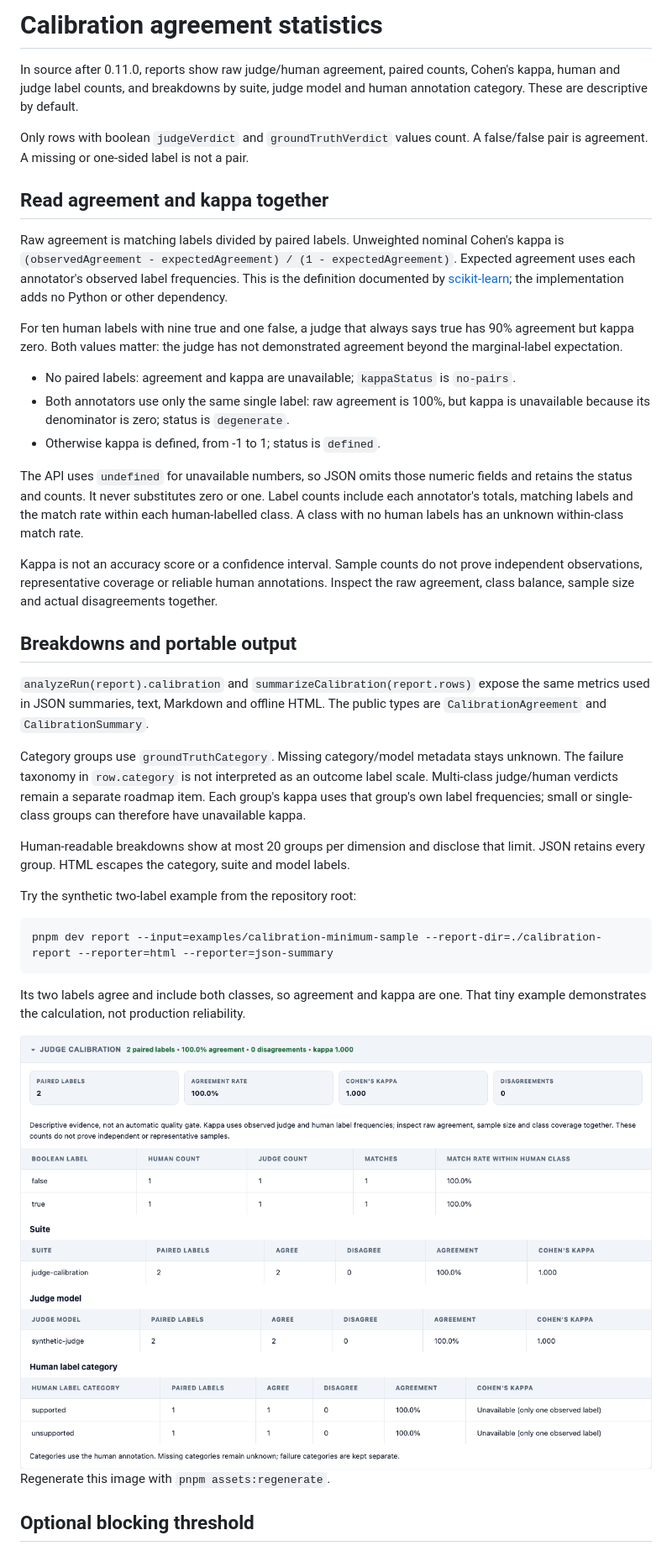
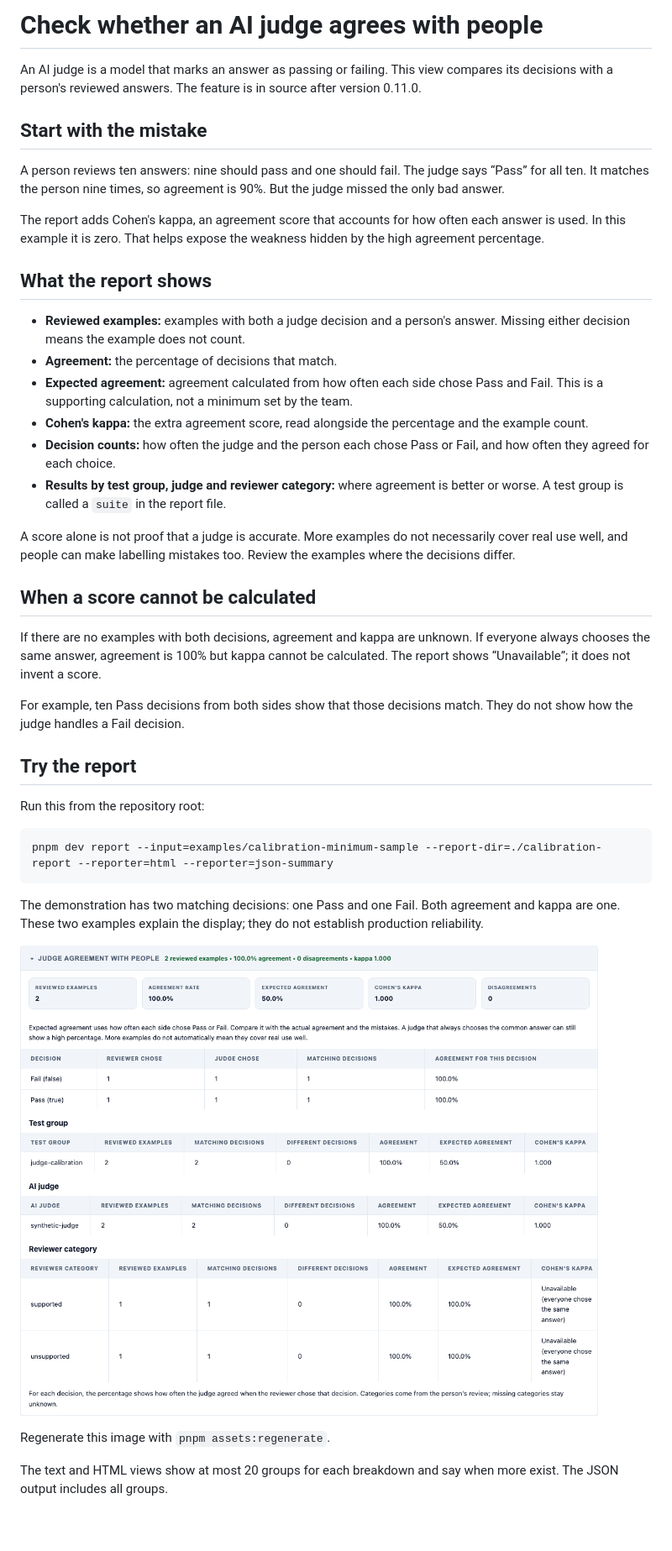
Before and after one commit to IcodeNet/eval-dashboards, a Markdown page: docs/calibration-statistics.md, the part around the change printed below. Shown: that part at 84% size. Rendered like a GitHub page; pictures changed too: docs/images/calibration-statistics.png; blank space fills up the shorter version.

Commit message:
fix(reports): address review and simplify wording (test/calibration-review-follow-up.test.ts:20)

````diff
--- a/docs/calibration-statistics.md
+++ b/docs/calibration-statistics.md
@@ -1,63 +1,55 @@
-# Calibration agreement statistics
+# Check whether an AI judge agrees with people
 
-In source after 0.11.0, reports show raw judge/human agreement, paired counts,
-Cohen's kappa, human and judge label counts, and breakdowns by suite, judge
-model and human annotation category. These are descriptive by default.
+An AI judge is a model that marks an answer as passing or failing. This view
+compares its decisions with a person's reviewed answers. The feature is in
+source after version 0.11.0.
 
-Only rows with boolean `judgeVerdict` and `groundTruthVerdict` values count.
-A false/false pair is agreement. A missing or one-sided label is not a pair.
+## Start with the mistake
 
-## Read agreement and kappa together
+A person reviews ten answers: nine should pass and one should fail. The judge
+says “Pass” for all ten. It matches the person nine times, so agreement is 90%.
+But the judge missed the only bad answer.
 
-Raw agreement is matching labels divided by paired labels. Unweighted nominal
-Cohen's kappa is `(observedAgreement - expectedAgreement) / (1 - expectedAgreement)`.
-Expected agreement uses each annotator's observed label frequencies. This is
-the definition documented by [scikit-learn](https://scikit-learn.org/stable/modules/generated/sklearn.metrics.cohen_kappa_score.html);
-the implementation adds no Python or other dependency.
+The report adds Cohen's kappa, an agreement score that accounts for how often
+each answer is used. In this example it is zero. That helps expose the weakness
+hidden by the high agreement percentage.
 
-For ten human labels with nine true and one false, a judge that always says
-true has 90% agreement but kappa zero. Both values matter: the judge has not
-demonstrated agreement beyond the marginal-label expectation.
+## What the report shows
 
-- No paired labels: agreement and kappa are unavailable; `kappaStatus` is
-  `no-pairs`.
-- Both annotators use only the same single label: raw agreement is 100%, but
-  kappa is unavailable because its denominator is zero; status is `degenerate`.
-- Otherwise kappa is defined, from -1 to 1; status is `defined`.
+- **Reviewed examples:** examples with both a judge decision and a person's
+  answer. Missing either decision means the example does not count.
+- **Agreement:** the percentage of decisions that match.
+- **Expected agreement:** agreement calculated from how often each side chose
+  Pass and Fail. This is a supporting calculation, not a minimum set by the team.
+- **Cohen's kappa:** the extra agreement score, read alongside the percentage
+  and the example count.
+- **Decision counts:** how often the judge and the person each chose Pass or
+  Fail, and how often they agreed for each choice.
+- **Results by test group, judge and reviewer category:** where agreement is
+  better or worse. A test group is called a `suite` in the report file.
 
-The API uses `undefined` for unavailable numbers, so JSON omits those numeric
-fields and retains the status and counts. It never substitutes zero or one.
-Label counts include each annotator's totals, matching labels and the match
-rate within each human-labelled class. A class with no human labels has an
-unknown within-class match rate.
+A score alone is not proof that a judge is accurate. More examples do not
+necessarily cover real use well, and people can make labelling mistakes too.
+Review the examples where the decisions differ.
 
-Kappa is not an accuracy score or a confidence interval. Sample counts do not
-prove independent observations, representative coverage or reliable human
-annotations. Inspect the raw agreement, class balance, sample size and actual
-disagreements together.
+## When a score cannot be calculated
 
-## Breakdowns and portable output
+If there are no examples with both decisions, agreement and kappa are unknown.
+If everyone always chooses the same answer, agreement is 100% but kappa cannot
+be calculated. The report shows “Unavailable”; it does not invent a score.
 
-`analyzeRun(report).calibration` and `summarizeCalibration(report.rows)` expose
-the same metrics used in JSON summaries, text, Markdown and offline HTML.
-The public types are `CalibrationAgreement` and `CalibrationSummary`.
+For example, ten Pass decisions from both sides show that those decisions
+match. They do not show how the judge handles a Fail decision.
 
-Category groups use `groundTruthCategory`. Missing category/model metadata
-stays unknown. The failure taxonomy in `row.category` is not interpreted as
-an outcome label scale. Multi-class judge/human verdicts remain a separate
-roadmap item. Each group's kappa uses that group's own label frequencies;
-small or single-class groups can therefore have unavailable kappa.
+## Try the report
 
-Human-readable breakdowns show at most 20 groups per dimension and disclose
-that limit. JSON retains every group. HTML escapes the category, suite and
-model labels.
-
-Try the synthetic two-label example from the repository root:
+Run this from the repository root:
 
 ```sh
 pnpm dev report --input=examples/calibration-minimum-sample --report-dir=./calibration-report --reporter=html --reporter=json-summary
 ```
 
-Its two labels agree and include both classes, so agreement and kappa are one.
-That tiny example demonstrates the calculation, not production reliability.
+The demonstration has two matching decisions: one Pass and one Fail. Both
+agreement and kappa are one. These two examples explain the display; they do
+not establish production reliability.
 
@@ -65,4 +58,5 @@ That tiny example demonstrates the calculation, not production reliability.
 Regenerate this image with `pnpm assets:regenerate`.
 
-## Optional blocking threshold
+The text and HTML views show at most 20 groups for each breakdown and say when
+more exist. The JSON output includes all groups.
 
````
Also changed, not shown: other parts of docs/calibration-statistics.md (+58 -11 lines), CHANGELOG.md (+3 -1 lines), docs/images/report-dark.png, docs/images/report-default.png, 10 other files.
